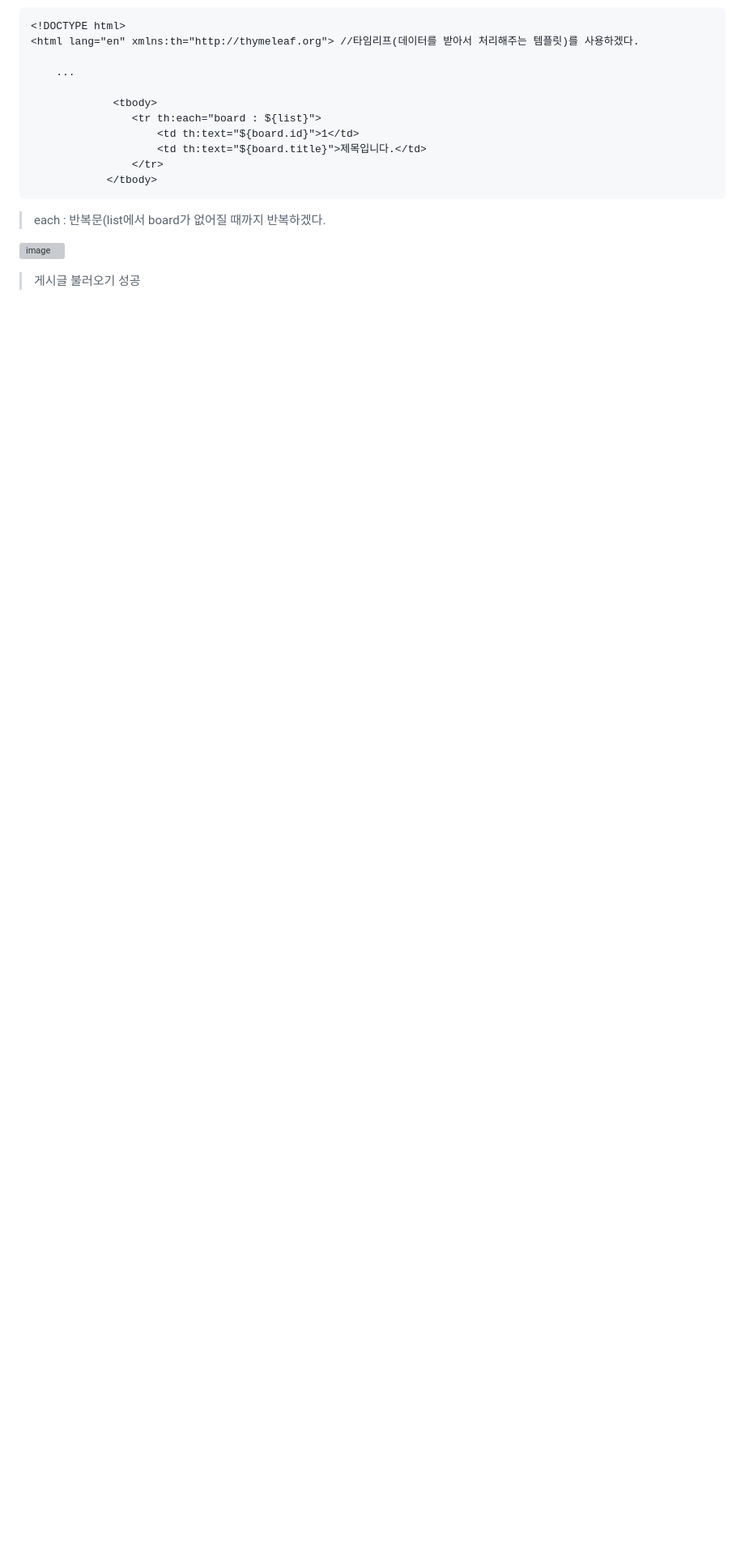
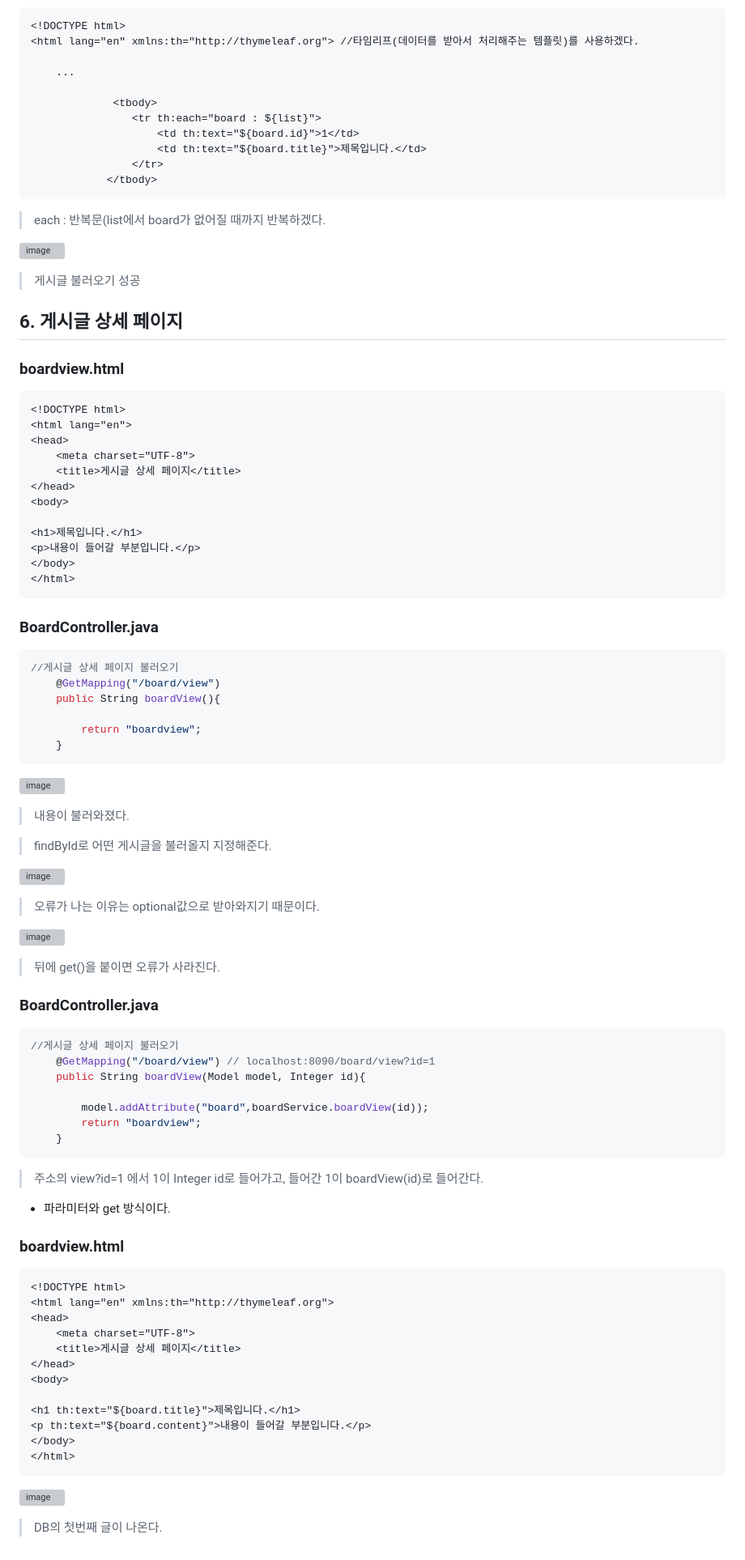
Before and after one commit to izzy1202/TIL, a Markdown page: SpringBoot/BoardStudy.md, the part around the change. Shown at 81% size. Rendered like a GitHub page; blank space fills up the shorter version; grey boxes are pictures that could not be loaded.

```diff
--- a/SpringBoot/BoardStudy.md
+++ b/SpringBoot/BoardStudy.md
@@ -284,3 +284,70 @@ public List<Board> boardList(){
 
 ![image](https://user-images.githubusercontent.com/106478906/233661066-779faa6d-6787-44f0-929e-02d2e4ac0d2b.png)
 > 게시글 불러오기 성공
+
+## 6. 게시글 상세 페이지
+### boardview.html
+~~~html
+<!DOCTYPE html>
+<html lang="en">
+<head>
+    <meta charset="UTF-8">
+    <title>게시글 상세 페이지</title>
+</head>
+<body>
+
+<h1>제목입니다.</h1>
+<p>내용이 들어갈 부분입니다.</p>
+</body>
+</html>
+~~~
+### BoardController.java
+~~~java
+//게시글 상세 페이지 불러오기
+    @GetMapping("/board/view")
+    public String boardView(){
+
+        return "boardview";
+    }
+ ~~~
+![image](https://user-images.githubusercontent.com/106478906/233753543-0269cba5-0323-4488-8a7a-9170b4264deb.png)
+> 내용이 불러와졌다.
+
+> findById로 어떤 게시글을 불러올지 지정해준다.
+
+![image](https://user-images.githubusercontent.com/106478906/233753811-b3ff8540-f989-458e-800e-b1cb37236570.png)
+> 오류가 나는 이유는 optional값으로 받아와지기 때문이다.
+
+![image](https://user-images.githubusercontent.com/106478906/233753899-13003130-3201-4a5b-b14e-339aee8e379c.png)
+> 뒤에 get()을 붙이면 오류가 사라진다.
+
+### BoardController.java
+~~~java
+//게시글 상세 페이지 불러오기
+    @GetMapping("/board/view") // localhost:8090/board/view?id=1
+    public String boardView(Model model, Integer id){
+
+        model.addAttribute("board",boardService.boardView(id));
+        return "boardview";
+    }
+ ~~~
+> 주소의 view?id=1 에서 1이 Integer id로 들어가고, 들어간 1이 boardView(id)로 들어간다.
+- 파라미터와 get 방식이다.
+
+### boardview.html
+~~~html
+<!DOCTYPE html>
+<html lang="en" xmlns:th="http://thymeleaf.org">
+<head>
+    <meta charset="UTF-8">
+    <title>게시글 상세 페이지</title>
+</head>
+<body>
+
+<h1 th:text="${board.title}">제목입니다.</h1>
+<p th:text="${board.content}">내용이 들어갈 부분입니다.</p>
+</body>
+</html>
+~~~
+![image](https://user-images.githubusercontent.com/106478906/233754267-7a8a08ca-dc1e-40c8-a35e-7137286a08ae.png)
+> DB의 첫번째 글이 나온다.
```
